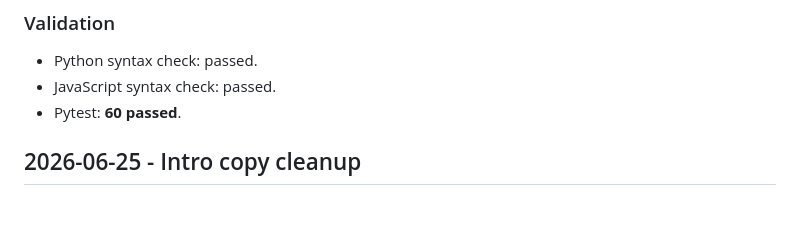
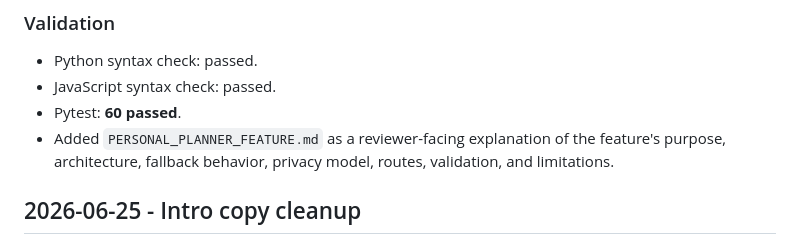
Before and after one commit to Medussa24/runcoach-ai, a Markdown page: CHANGELOG.md, the part around the change. Drawn GitHub-style; blank space fills up the shorter version.

```diff
--- a/CHANGELOG.md
+++ b/CHANGELOG.md
@@ -27,6 +27,7 @@ This file records user-visible features, architecture decisions, reliability fix
 - Python syntax check: passed.
 - JavaScript syntax check: passed.
 - Pytest: **60 passed**.
+- Added `PERSONAL_PLANNER_FEATURE.md` as a reviewer-facing explanation of the feature's purpose, architecture, fallback behavior, privacy model, routes, validation, and limitations.
 
 ## 2026-06-25 - Intro copy cleanup
 
```
Also changed, not shown: PERSONAL_PLANNER_FEATURE.md (added, +223 -0 lines), README.md (+2 -0 lines).
